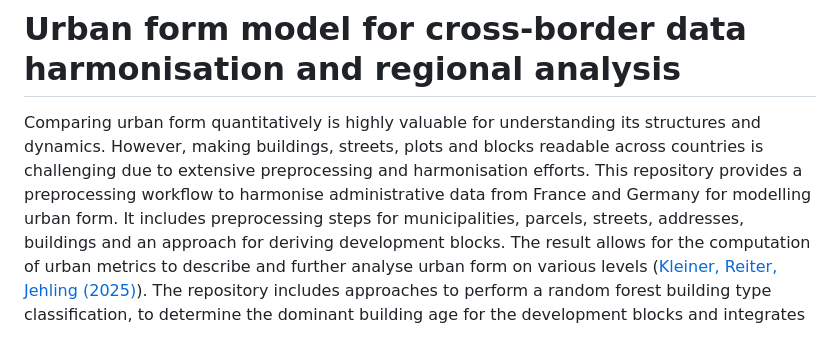
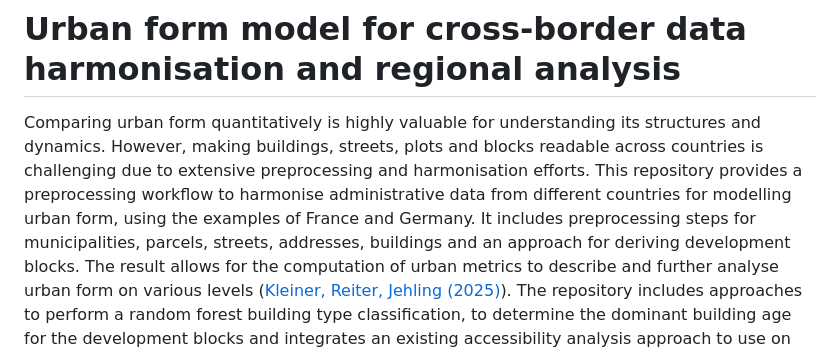
Before and after one commit to urban-structure-and-policy/cross-border-urban-form-model, a Markdown page: README.md, the part around the change. GitHub-like rendering.

Commit message:
Clarify repository description for urban form modeling
Updated the description to clarify the scope of the preprocessing workflow, emphasizing its application to different countries while retaining examples from France and Germany.

```diff
--- a/README.md
+++ b/README.md
@@ -3,7 +3,7 @@
 
 Comparing urban form quantitatively is highly valuable for understanding its structures and dynamics. However, making buildings, streets, plots and blocks readable
 across countries is challenging due to extensive preprocessing and harmonisation efforts.
-This repository provides a preprocessing workflow to harmonise administrative data from France and Germany for modelling urban form.
+This repository provides a preprocessing workflow to harmonise administrative data from different countries for modelling urban form, using the examples of France and Germany.
 It includes preprocessing steps for municipalities, parcels, streets, addresses, buildings and an approach for deriving development blocks.
 The result allows for the computation of urban metrics to describe and further analyse urban form on various levels ([Kleiner, Reiter, Jehling (2025)](https://doi.org/10.5194/agile-giss-6-31-2025)).
 The repository includes approaches to perform a random forest building type classification,
```
